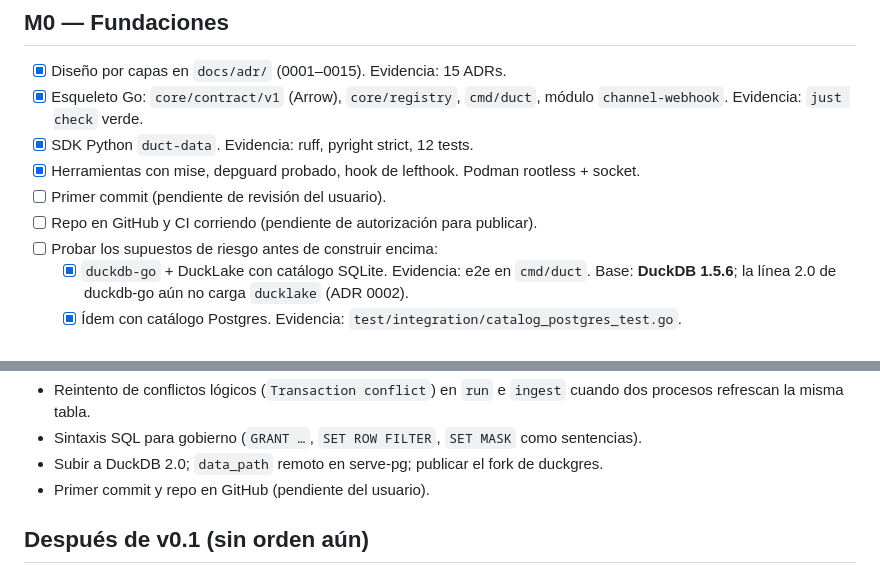
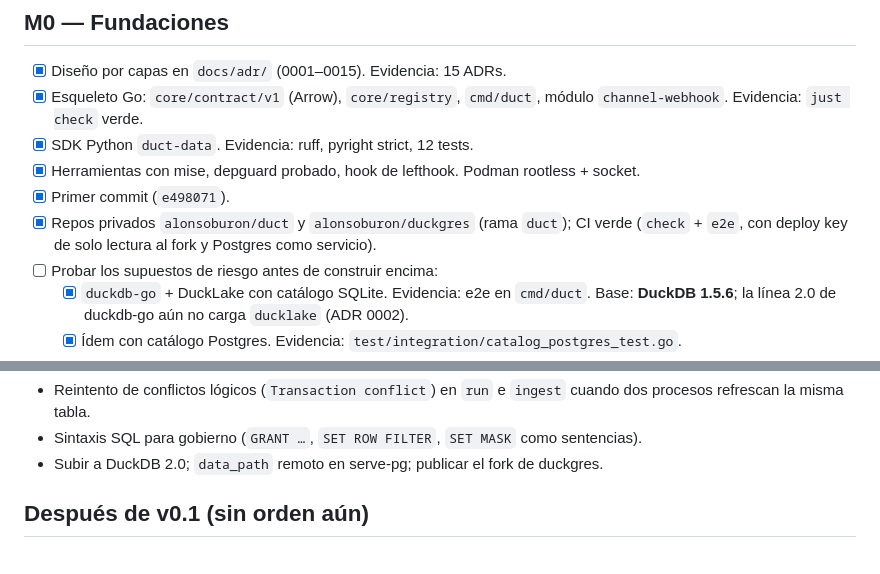
Before and after one commit to tucunar-labs/duct, a Markdown page: BACKLOG.md, 2 parts joined by grey strips. Rendered like a GitHub page.

Commit message:
backlog: repo and CI set up
Co-Authored-By: Claude Opus 5.5 <noreply@anthropic.com>

```diff
--- a/BACKLOG.md
+++ b/BACKLOG.md
@@ -27,8 +27,9 @@ Hecho = los cinco pasos corren en `examples/demo/` como test e2e en CI.
       `channel-webhook`. Evidencia: `just check` verde.
 - [x] SDK Python `duct-data`. Evidencia: ruff, pyright strict, 12 tests.
 - [x] Herramientas con mise, depguard probado, hook de lefthook. Podman rootless + socket.
-- [ ] Primer commit (pendiente de revisión del usuario).
-- [ ] Repo en GitHub y CI corriendo (pendiente de autorización para publicar).
+- [x] Primer commit (`e498071`).
+- [x] Repos privados `alonsoburon/duct` y `alonsoburon/duckgres` (rama `duct`); CI verde
+      (`check` + `e2e`, con deploy key de solo lectura al fork y Postgres como servicio).
 - [ ] Probar los supuestos de riesgo antes de construir encima:
   - [x] `duckdb-go` + DuckLake con catálogo SQLite. Evidencia: e2e en `cmd/duct`.
     Base: **DuckDB 1.5.6**; la línea 2.0 de duckdb-go aún no carga `ducklake` (ADR 0002).
@@ -106,7 +107,6 @@ Pendientes conocidos para v0.2:
   procesos refrescan la misma tabla.
 - Sintaxis SQL para gobierno (`GRANT …`, `SET ROW FILTER`, `SET MASK` como sentencias).
 - Subir a DuckDB 2.0; `data_path` remoto en serve-pg; publicar el fork de duckgres.
-- Primer commit y repo en GitHub (pendiente del usuario).
 
 ## Después de v0.1 (sin orden aún)
 
```
